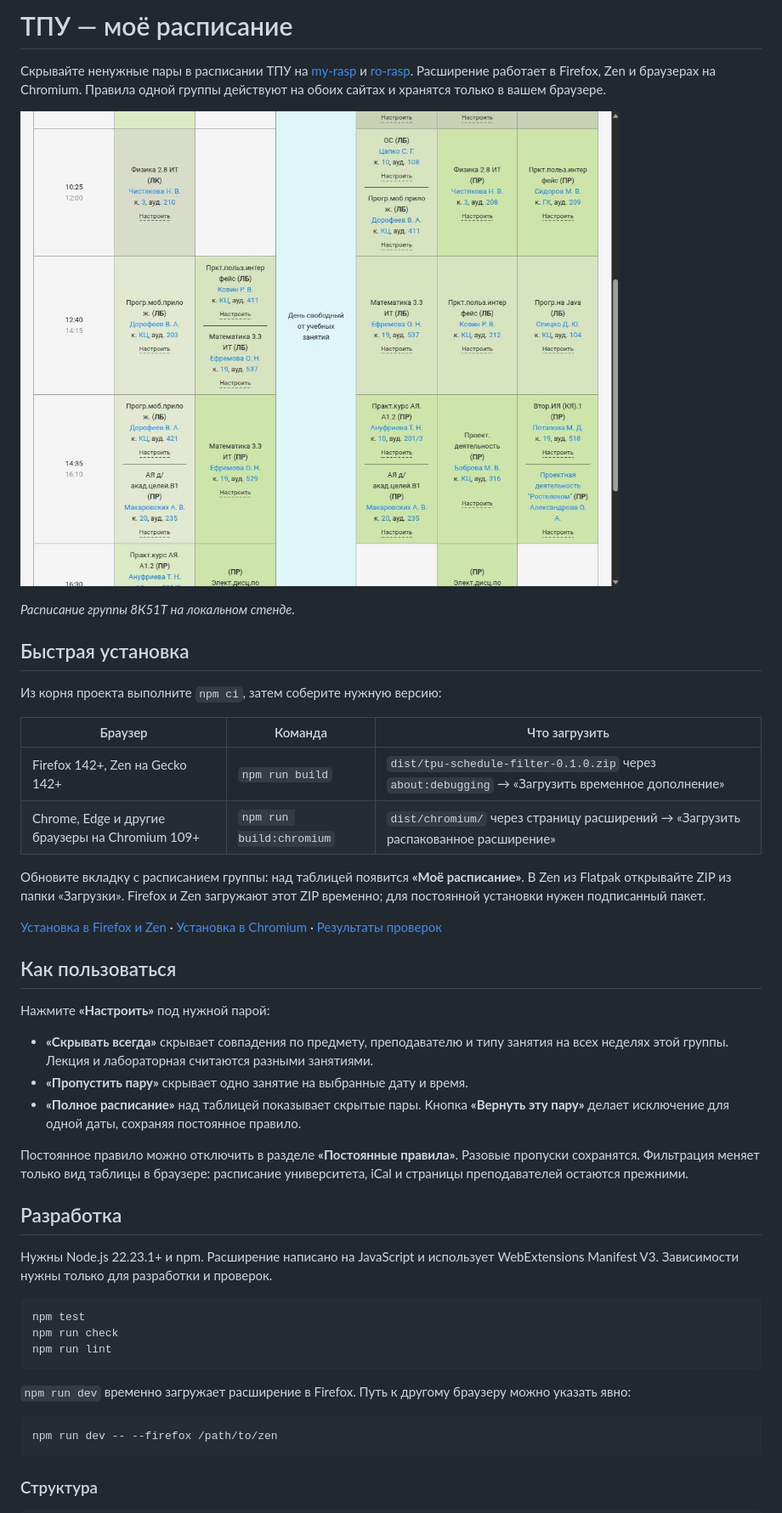
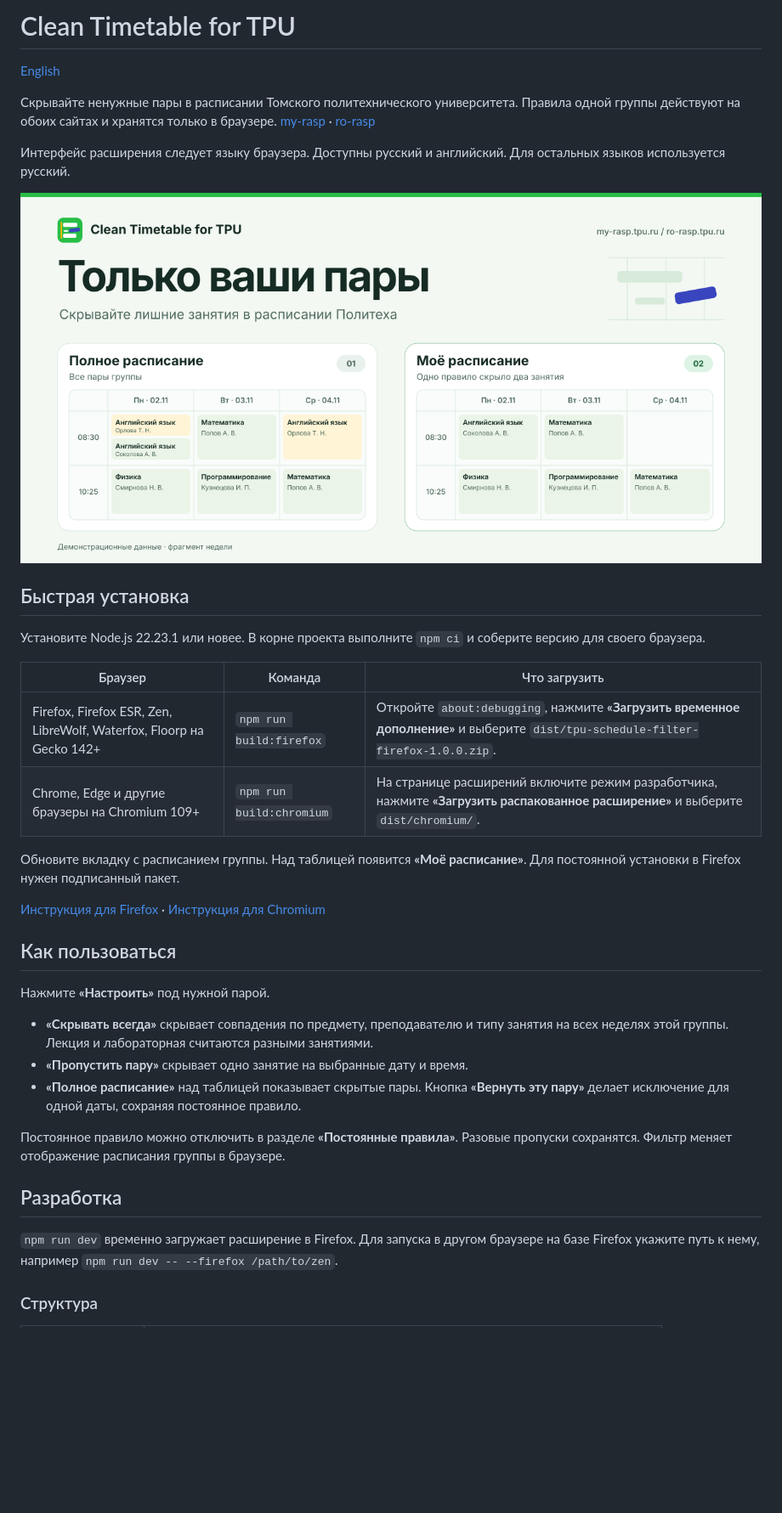
Before and after one commit to quevexvv/clean-timetable, a Markdown page: README.md, the part around one of its changes. Shown at 85% size. Drawn GitHub-style; pictures changed too: docs/assets/listing/github-social.png (added), docs/preview.jpg (deleted); blank space fills up the shorter version.

````diff
--- a/README.md
+++ b/README.md
@@ -1,49 +1,39 @@
-# ТПУ — моё расписание
+# Clean Timetable for TPU
 
-Скрывайте ненужные пары в расписании ТПУ на [my-rasp](https://my-rasp.tpu.ru/) и [ro-rasp](https://ro-rasp.tpu.ru/). Расширение работает в Firefox, Zen и браузерах на Chromium. Правила одной группы действуют на обоих сайтах и хранятся только в вашем браузере.
+[English](README.en.md)
 
-![Расписание ТПУ с панелью фильтра: после скрытия одной пары вторая занимает всю ячейку](docs/preview.jpg)
+Скрывайте ненужные пары в расписании Томского политехнического университета. Правила одной группы действуют на обоих сайтах и хранятся только в браузере. [my-rasp](https://my-rasp.tpu.ru/) · [ro-rasp](https://ro-rasp.tpu.ru/)
 
-*Расписание группы 8К51Т на локальном стенде.*
+Интерфейс расширения следует языку браузера. Доступны русский и английский. Для остальных языков используется русский.
+
+![Полное расписание группы и расписание после фильтрации](docs/assets/listing/github-social.png)
 
 ## Быстрая установка
 
-Из корня проекта выполните `npm ci`, затем соберите нужную версию:
+Установите Node.js 22.23.1 или новее. В корне проекта выполните `npm ci` и соберите версию для своего браузера.
 
 | Браузер | Команда | Что загрузить |
 | --- | --- | --- |
-| Firefox 142+, Zen на Gecko 142+ | `npm run build` | `dist/tpu-schedule-filter-0.1.0.zip` через `about:debugging` → «Загрузить временное дополнение» |
-| Chrome, Edge и другие браузеры на Chromium 109+ | `npm run build:chromium` | `dist/chromium/` через страницу расширений → «Загрузить распакованное расширение» |
+| Firefox, Firefox ESR, Zen, LibreWolf, Waterfox, Floorp на Gecko 142+ | `npm run build:firefox` | Откройте `about:debugging`, нажмите **«Загрузить временное дополнение»** и выберите `dist/tpu-schedule-filter-firefox-1.0.0.zip`. |
+| Chrome, Edge и другие браузеры на Chromium 109+ | `npm run build:chromium` | На странице расширений включите режим разработчика, нажмите **«Загрузить распакованное расширение»** и выберите `dist/chromium/`. |
 
-Обновите вкладку с расписанием группы: над таблицей появится **«Моё расписание»**. В Zen из Flatpak открывайте ZIP из папки «Загрузки». Firefox и Zen загружают этот ZIP временно; для постоянной установки нужен подписанный пакет.
+Обновите вкладку с расписанием группы. Над таблицей появится **«Моё расписание»**. Для постоянной установки в Firefox нужен подписанный пакет.
 
-[Установка в Firefox и Zen](docs/installation.md) · [Установка в Chromium](docs/chromium.md) · [Результаты проверок](docs/verification.md)
+[Инструкция для Firefox](docs/firefox.md) · [Инструкция для Chromium](docs/chromium.md)
 
 ## Как пользоваться
 
-Нажмите **«Настроить»** под нужной парой:
+Нажмите **«Настроить»** под нужной парой.
 
 - **«Скрывать всегда»** скрывает совпадения по предмету, преподавателю и типу занятия на всех неделях этой группы. Лекция и лабораторная считаются разными занятиями.
 - **«Пропустить пару»** скрывает одно занятие на выбранные дату и время.
 - **«Полное расписание»** над таблицей показывает скрытые пары. Кнопка **«Вернуть эту пару»** делает исключение для одной даты, сохраняя постоянное правило.
 
-Постоянное правило можно отключить в разделе **«Постоянные правила»**. Разовые пропуски сохранятся. Фильтрация меняет только вид таблицы в браузере: расписание университета, iCal и страницы преподавателей остаются прежними.
+Постоянное правило можно отключить в разделе **«Постоянные правила»**. Разовые пропуски сохранятся. Фильтр меняет отображение расписания группы в браузере.
 
 ## Разработка
 
-Нужны Node.js 22.23.1+ и npm. Расширение написано на JavaScript и использует WebExtensions Manifest V3. Зависимости нужны только для разработки и проверок.
-
-```sh
-npm test
-npm run check
-npm run lint
-```
-
-`npm run dev` временно загружает расширение в Firefox. Путь к другому браузеру можно указать явно:
-
-```sh
-npm run dev -- --firefox /path/to/zen
-```
+`npm run dev` временно загружает расширение в Firefox. Для запуска в другом браузере на базе Firefox укажите путь к нему, например `npm run dev -- --firefox /path/to/zen`.
 
 ### Структура
 
````
Also changed, not shown: other parts of README.md (+9 -13 lines), README.en.md (added, +50 -0 lines), docs/chromium.md (+20 -50 lines), docs/en/chromium.md (added, +35 -0 lines), docs/en/firefox.md (added, +35 -0 lines), docs/firefox.md (added, +35 -0 lines), docs/installation.md (deleted, +0 -46 lines), docs/verification.md (deleted, +0 -75 lines), docs/assets/listing/chrome-promo.png (added), 2 other files.
